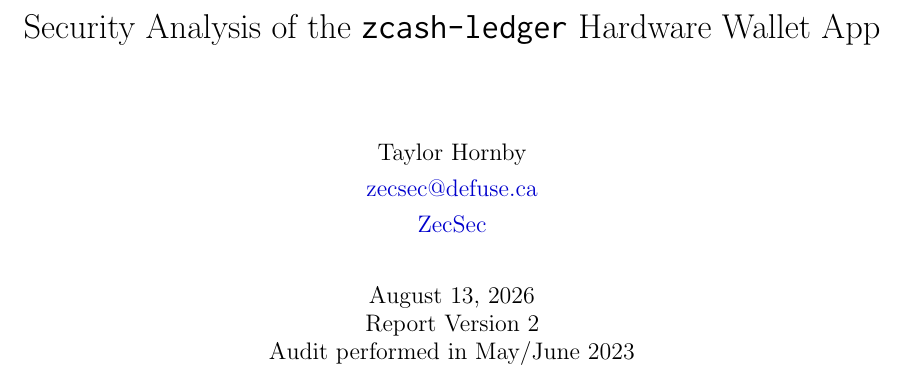
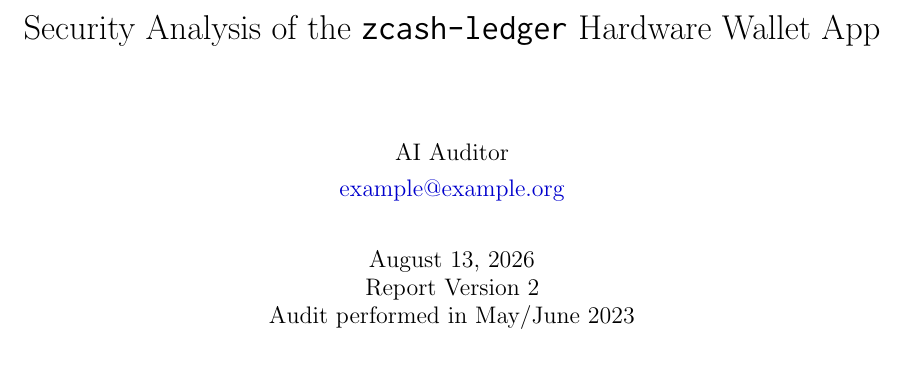
Before and after one commit to defuse/auditician, a LaTeX problem sheet (docs/example-report/audit-report.tex): part of page 1 of 19, cut so that both start at the same text. Compiled offline with pdfLaTeX.

Commit message:
Use a placeholder author identity in generated reports
The example report carried the real author block from the zcash-ledger
audit, so every report generated from it as a style guide risked
inheriting a name, email, and affiliation belonging to someone who did
not perform that audit.

Replace it with "AI Auditor" and example@example.org, and align the
reportgenerator agent, which previously specified "Claudit AI Auditor"
and no address at all.

The ZecSec affiliation line goes with the name, replaced by a commented
placeholder alongside the one already there.

Verified the template still builds and the title page renders the new
author details.

Co-Authored-By: Claude Opus 5 (1M context) <noreply@anthropic.com>
Signed-off-by: Taylor Hornby <taylor@defuse.ca>

```diff
--- a/docs/example-report/audit-report.tex
+++ b/docs/example-report/audit-report.tex
@@ -120,10 +120,9 @@
 
 \title{Security Analysis of the \texttt{zcash-ledger} Hardware Wallet App}
 \author{
-    Taylor Hornby \\
-        \href{mailto:zecsec@defuse.ca}{zecsec@defuse.ca}\\
-        \href{https://zecsec.com/}{ZecSec}\\
-        %\href{https://defuse.ca/}{Defuse Security}\\
+    AI Auditor \\
+        \href{mailto:example@example.org}{example@example.org}\\
+        %\href{https://example.org/}{Your Organization}\\
 }
 \date{\today\\ Report Version 2\\ Audit performed in May/June 2023}
 
```
Also changed, not shown: .claude/agents/reportgenerator.md.
